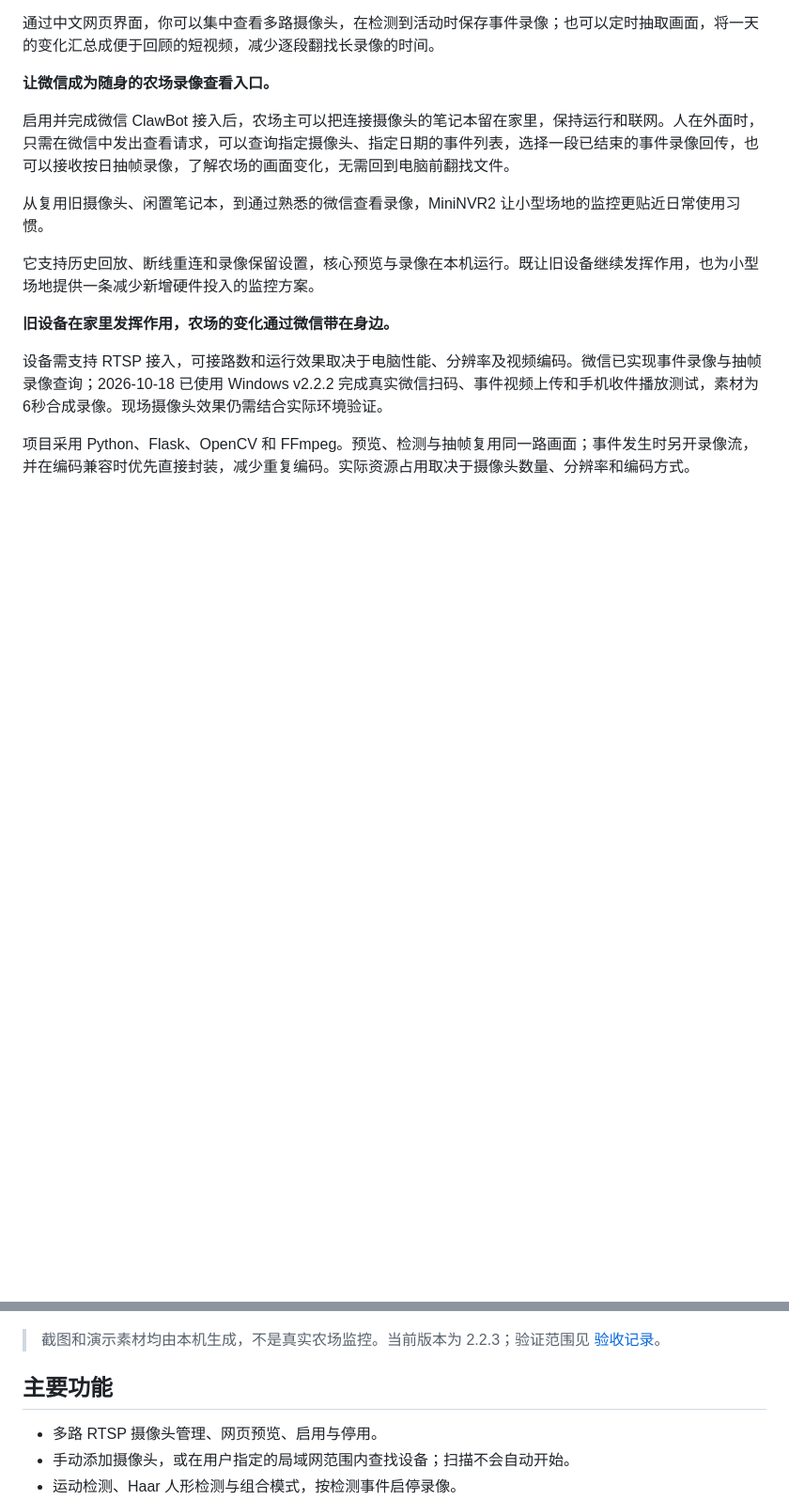
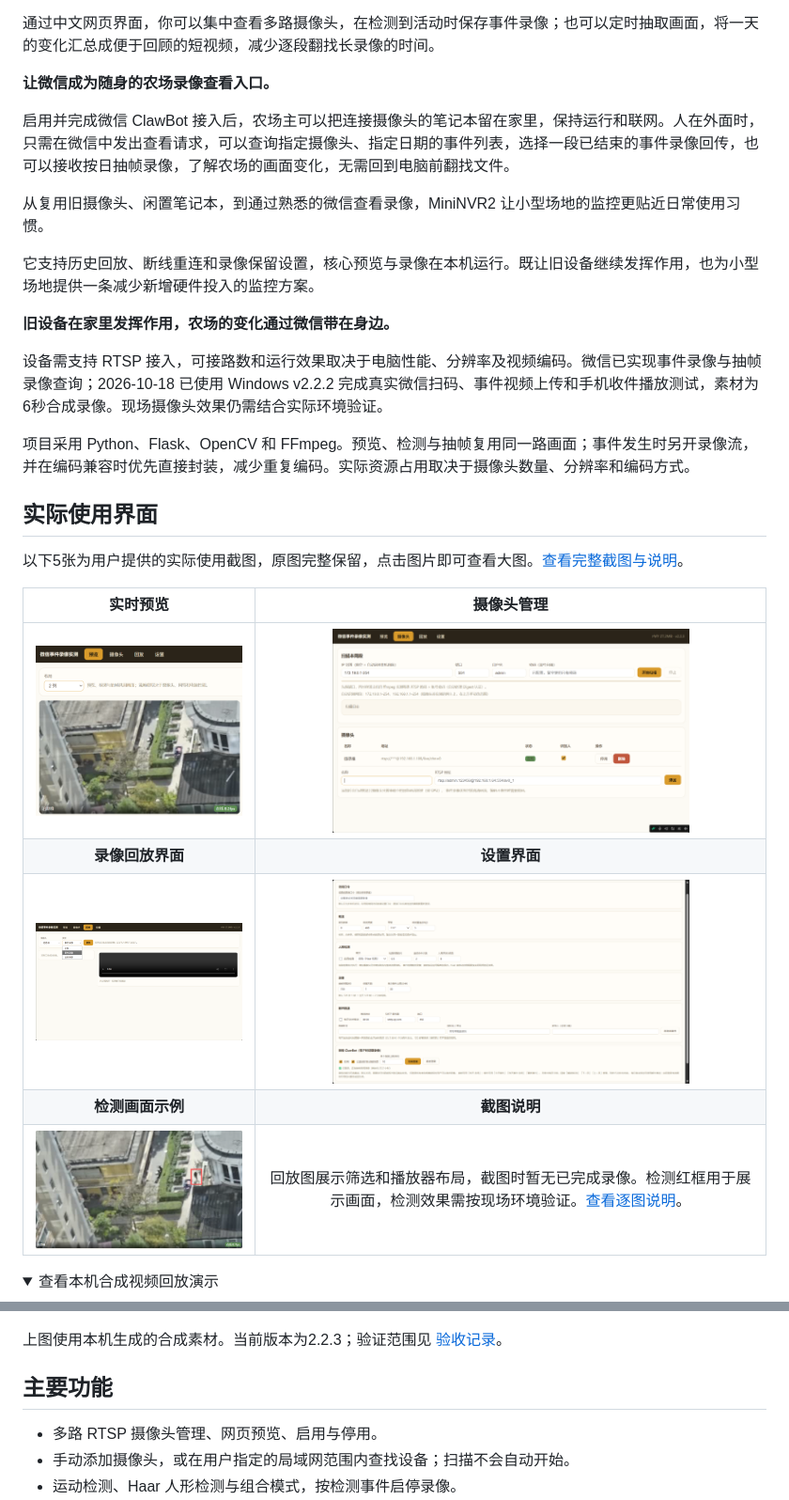
Before and after one commit to zhangxutonyace-bit/MiniNVR2-Farm-NVR, a Markdown page: README.md, 2 parts joined by grey strips. Shown at 94% size. Drawn GitHub-style; pictures changed too: docs/screenshots/01-live-preview.png (added), docs/screenshots/02-camera-management.png (added), docs/screenshots/03-recordings.png (added); folded sections open; blank space fills up the shorter version.

Commit message:
docs: add actual product screenshots and clickable gallery

```diff
--- a/README.md
+++ b/README.md
@@ -36,9 +36,26 @@ MiniNVR2 希望用更轻量的方式解决这些问题：**复用现有摄像头
 
 项目采用 Python、Flask、OpenCV 和 FFmpeg。预览、检测与抽帧复用同一路画面；事件发生时另开录像流，并在编码兼容时优先直接封装，减少重复编码。实际资源占用取决于摄像头数量、分辨率和编码方式。
 
+## 实际使用界面
+
+以下5张为用户提供的实际使用截图，原图完整保留，点击图片即可查看大图。[查看完整截图与说明](docs/SCREENSHOTS.md)。
+
+| 实时预览 | 摄像头管理 |
+| :--: | :--: |
+| [<img src="docs/screenshots/01-live-preview.png" alt="实时预览：摄像头当前画面与在线帧率" width="380">](docs/screenshots/01-live-preview.png) | [<img src="docs/screenshots/02-camera-management.png" alt="摄像头管理：网段扫描、RTSP添加及在线状态" width="380">](docs/screenshots/02-camera-management.png) |
+| **录像回放界面** | **设置界面** |
+| [<img src="docs/screenshots/03-recordings.png" alt="回放界面：摄像头和录像类型筛选，此时暂无已完成录像" width="380">](docs/screenshots/03-recordings.png) | [<img src="docs/screenshots/04-settings.png" alt="部分设置区域：取流、检测、录像、邮件和微信ClawBot" width="380">](docs/screenshots/04-settings.png) |
+| **检测画面示例** | **截图说明** |
+| [<img src="docs/screenshots/05-detection-example.png" alt="带红框标注的检测画面示例" width="380">](docs/screenshots/05-detection-example.png) | 回放图展示筛选和播放器布局，截图时暂无已完成录像。检测红框用于展示画面，检测效果需按现场环境验证。[查看逐图说明](docs/SCREENSHOTS.md)。 |
+
+<details>
+<summary>查看本机合成视频回放演示</summary>
+
 ![本机合成视频回放演示](docs/demo-playback.jpg)
 
-> 截图和演示素材均由本机生成，不是真实农场监控。当前版本为 2.2.3；验证范围见 [验收记录](docs/VALIDATION.md)。
+上图使用本机生成的合成素材。当前版本为2.2.3；验证范围见 [验收记录](docs/VALIDATION.md)。
+
+</details>
 
 ## 主要功能
 
```
Also changed, not shown: docs/SCREENSHOTS.md (added, +35 -0 lines), docs/releases/v2.2.3.md (+12 -0 lines).
